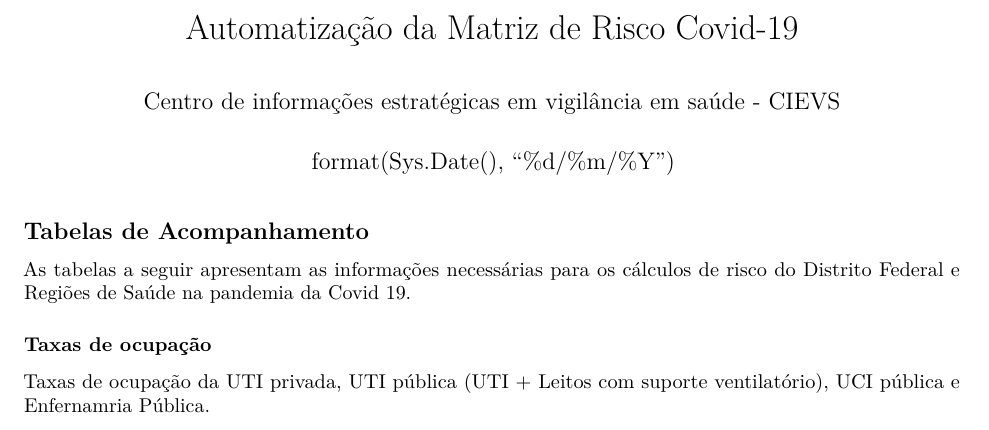
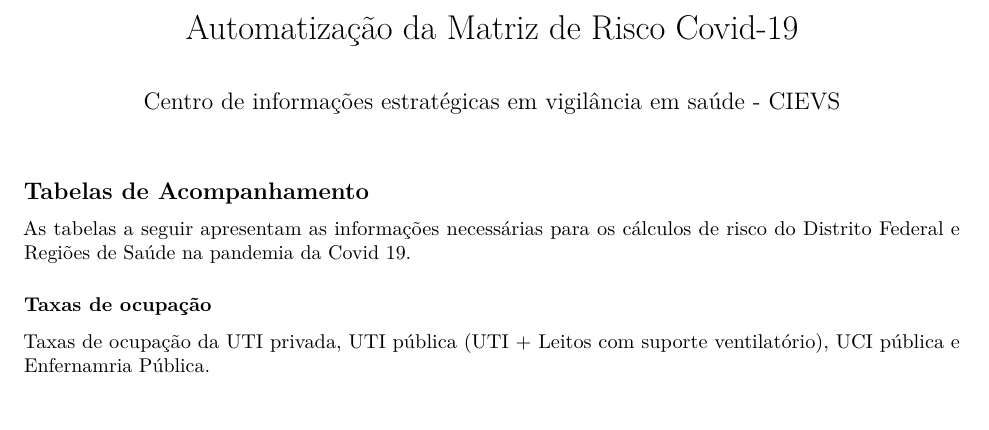
Before and after one commit to Tamara-Dias/CIEVS-OPAS-Qualidade-Painel-Covid-19, an R Markdown document (AutomatizacaoMatrizRisco_SEMVIEW_COMPDF.Rmd): part of page 1 of 4, cut so that both start at the same text. Rendered offline with R 4.5, knitr and Pandoc, then LaTeX, with nearby package versions; some code elsewhere in the file could not run offline.

Commit message:
Update AutomatizacaoMatrizRisco_SEMVIEW_COMPDF.Rmd

```diff
--- a/AutomatizacaoMatrizRisco_SEMVIEW_COMPDF.Rmd
+++ b/AutomatizacaoMatrizRisco_SEMVIEW_COMPDF.Rmd
@@ -1,7 +1,6 @@
 ---
 title: "Automatização da Matriz de Risco Covid-19"
 author: "Centro de informações estratégicas em vigilância em saúde - CIEVS"
-date: format(Sys.Date(), "%d/%m/%Y")
 output:
   pdf_document:
     keep_tex: false
```
